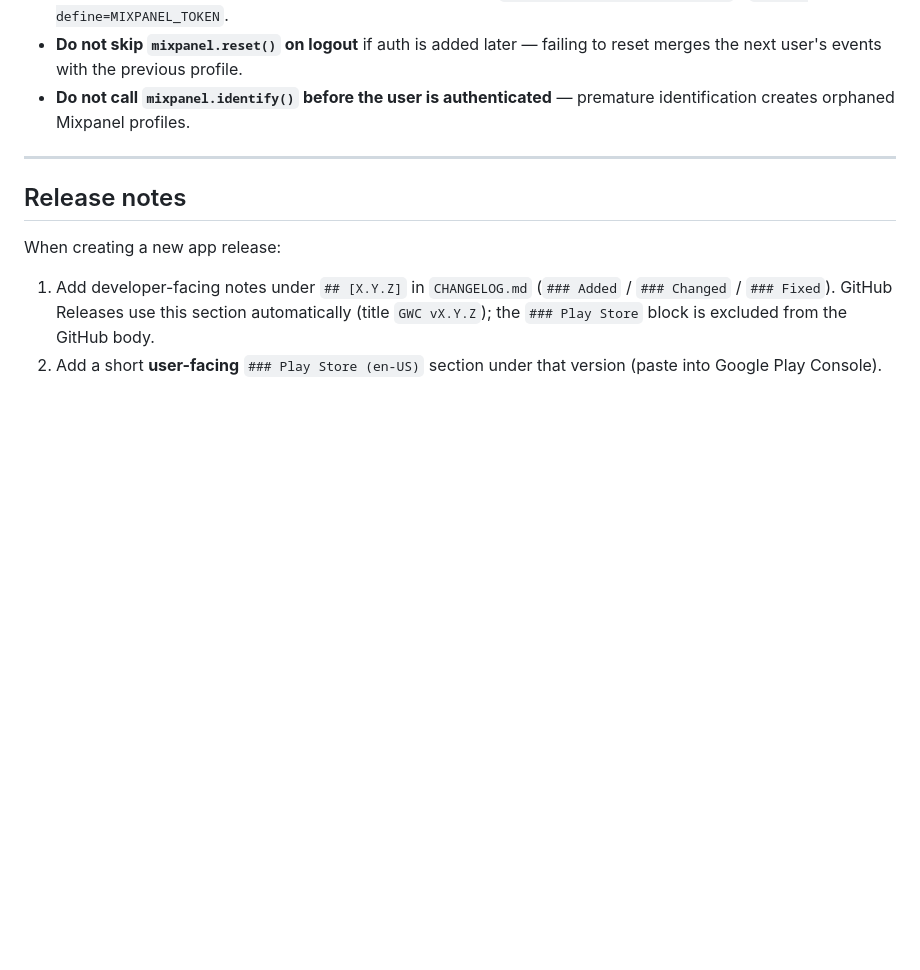
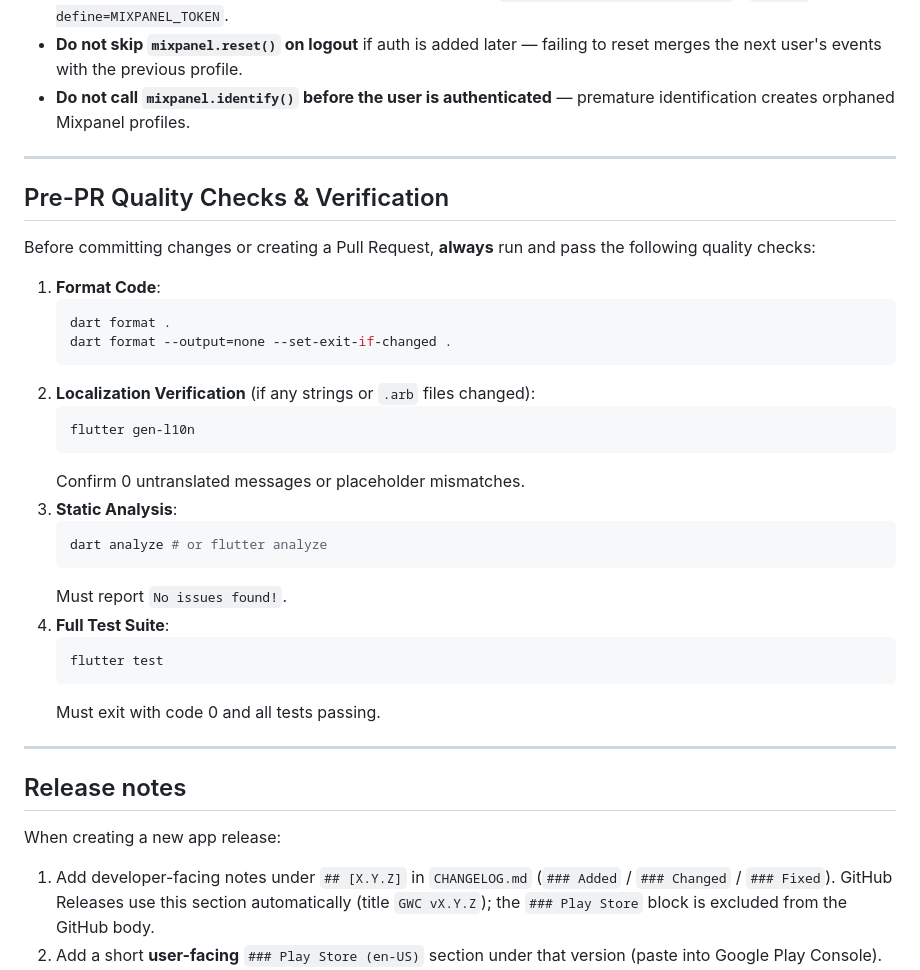
Before and after one commit to Dr-Usman/Gold-Weight-Converter, a Markdown page: AGENTS.md, the part around the change. Rendered like a GitHub page; blank space fills up the shorter version.

Commit message:
docs: add mandatory pre-PR quality checks to AGENTS.md and copilot-instructions

````diff
--- a/AGENTS.md
+++ b/AGENTS.md
@@ -148,6 +148,33 @@ AnalyticsService.instance?.track('event_name', properties: {
 
 ---
 
+## Pre-PR Quality Checks & Verification
+
+Before committing changes or creating a Pull Request, **always** run and pass the following quality checks:
+
+1. **Format Code**:
+   ```bash
+   dart format .
+   dart format --output=none --set-exit-if-changed .
+   ```
+2. **Localization Verification** (if any strings or `.arb` files changed):
+   ```bash
+   flutter gen-l10n
+   ```
+   Confirm 0 untranslated messages or placeholder mismatches.
+3. **Static Analysis**:
+   ```bash
+   dart analyze # or flutter analyze
+   ```
+   Must report `No issues found!`.
+4. **Full Test Suite**:
+   ```bash
+   flutter test
+   ```
+   Must exit with code 0 and all tests passing.
+
+---
+
 ## Release notes
 
 When creating a new app release:
````
Also changed, not shown: .github/copilot-instructions.md (+7 -0 lines).
